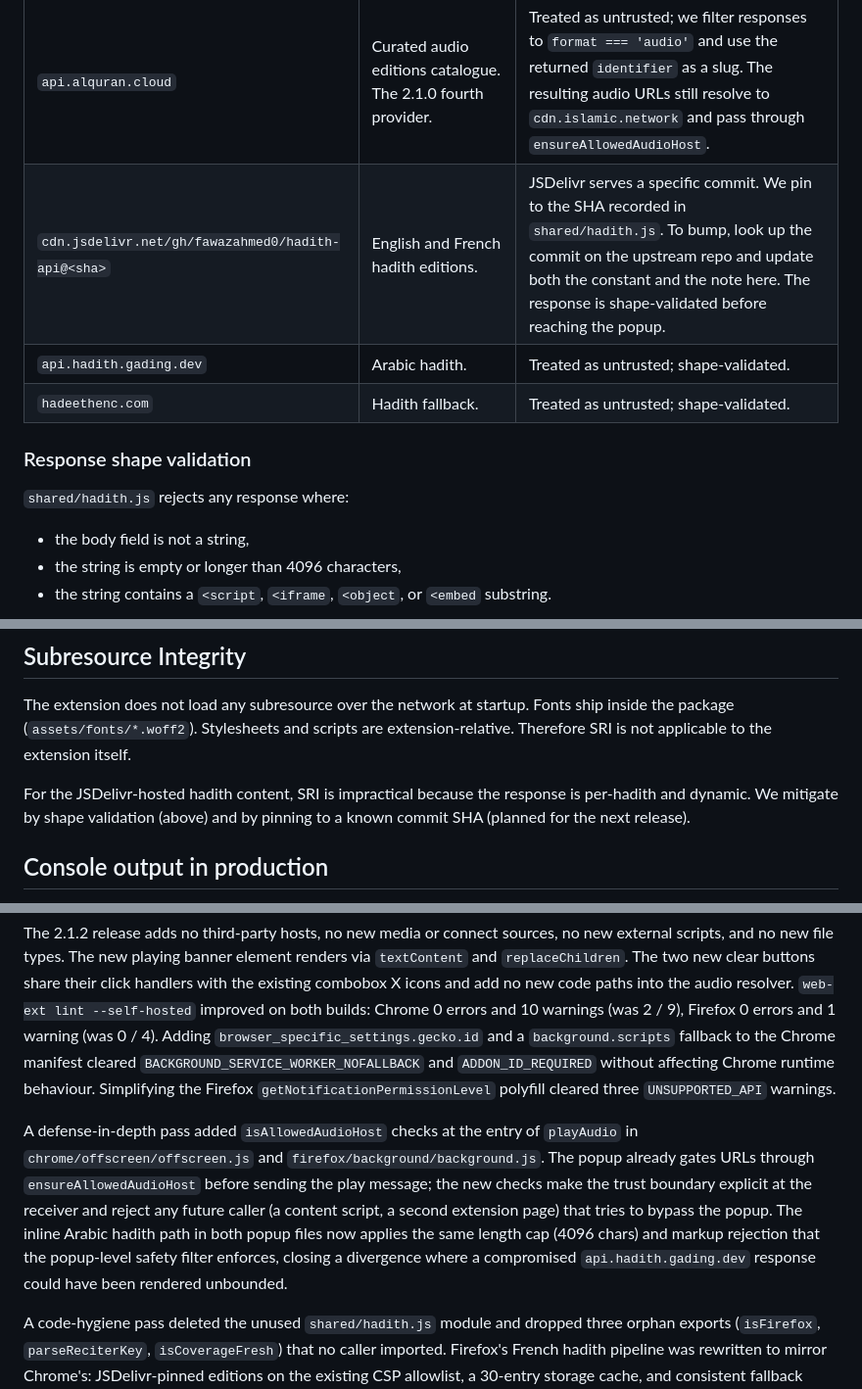
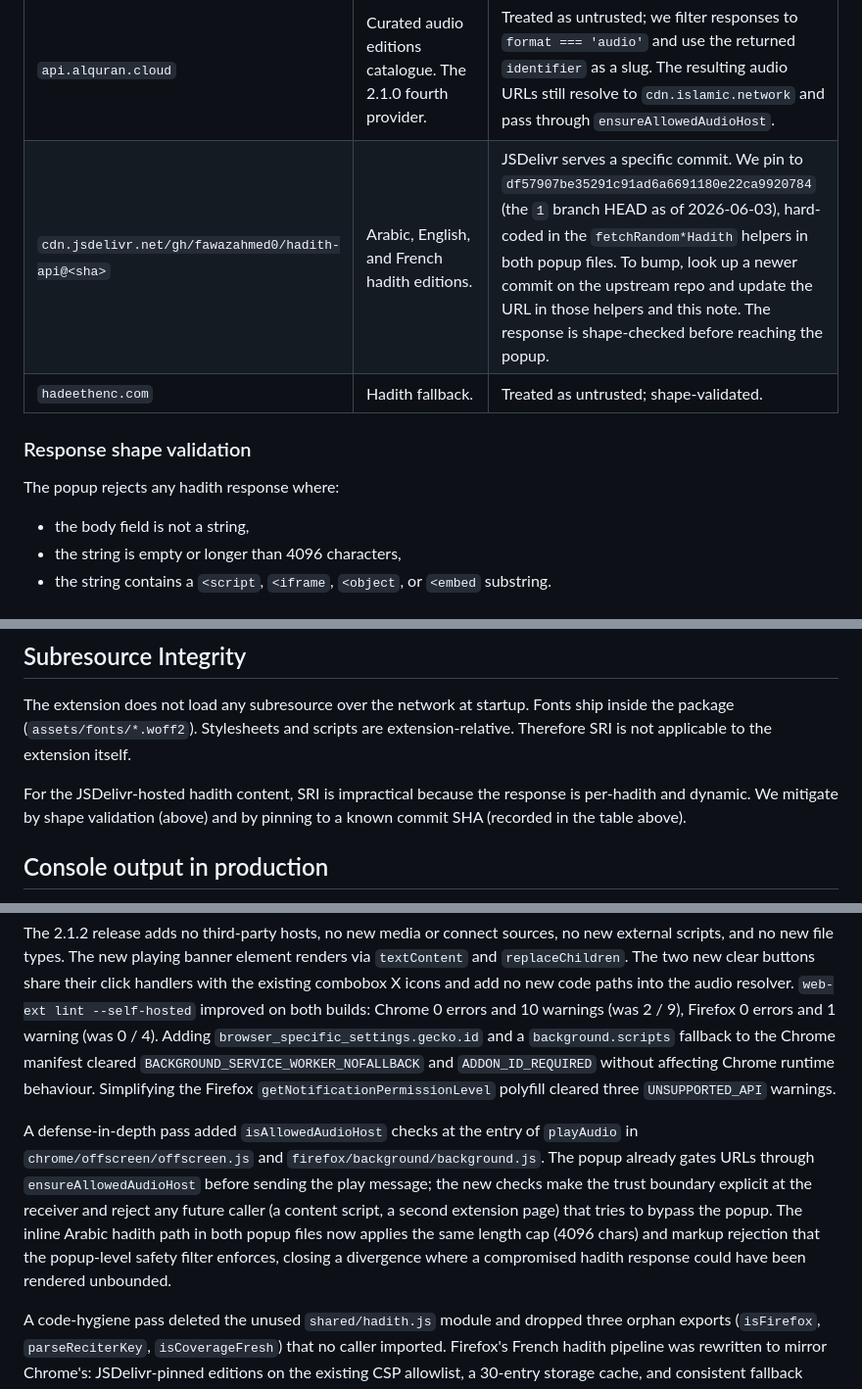
Before and after one commit to Abdalla-Eldoumani/islam-extension, a Markdown page: docs/SECURITY.md, 3 parts joined by grey strips. Shown at 98% size. Drawn GitHub-style.

Commit message:
update the hadith dependency details in the security doc

```diff
--- a/docs/SECURITY.md
+++ b/docs/SECURITY.md
@@ -23,13 +23,12 @@ The extension runs in the popup, the background service worker (Chrome) or persi
 | `www.mp3quran.net`, `*.mp3quran.net` | Reciter catalogue and audio mirrors. | Same. |
 | `cdn.islamic.network` | Audio for Islamic.network reciter slugs. | Same. |
 | `api.alquran.cloud` | Curated audio editions catalogue. The 2.1.0 fourth provider. | Treated as untrusted; we filter responses to `format === 'audio'` and use the returned `identifier` as a slug. The resulting audio URLs still resolve to `cdn.islamic.network` and pass through `ensureAllowedAudioHost`. |
-| `cdn.jsdelivr.net/gh/fawazahmed0/hadith-api@<sha>` | English and French hadith editions. | JSDelivr serves a specific commit. We pin to the SHA recorded in `shared/hadith.js`. To bump, look up the commit on the upstream repo and update both the constant and the note here. The response is shape-validated before reaching the popup. |
-| `api.hadith.gading.dev` | Arabic hadith. | Treated as untrusted; shape-validated. |
+| `cdn.jsdelivr.net/gh/fawazahmed0/hadith-api@<sha>` | Arabic, English, and French hadith editions. | JSDelivr serves a specific commit. We pin to `df57907be35291c91ad6a6691180e22ca9920784` (the `1` branch HEAD as of 2026-06-03), hard-coded in the `fetchRandom*Hadith` helpers in both popup files. To bump, look up a newer commit on the upstream repo and update the URL in those helpers and this note. The response is shape-checked before reaching the popup. |
 | `hadeethenc.com` | Hadith fallback. | Treated as untrusted; shape-validated. |
 
 ### Response shape validation
 
-`shared/hadith.js` rejects any response where:
+The popup rejects any hadith response where:
 
 - the body field is not a string,
 - the string is empty or longer than 4096 characters,
@@ -68,7 +67,7 @@ No `'unsafe-inline'`, no `'unsafe-eval'`, no `data:` URIs, no `https:` wildcards
 
 The extension does not load any subresource over the network at startup. Fonts ship inside the package (`assets/fonts/*.woff2`). Stylesheets and scripts are extension-relative. Therefore SRI is not applicable to the extension itself.
 
-For the JSDelivr-hosted hadith content, SRI is impractical because the response is per-hadith and dynamic. We mitigate by shape validation (above) and by pinning to a known commit SHA (planned for the next release).
+For the JSDelivr-hosted hadith content, SRI is impractical because the response is per-hadith and dynamic. We mitigate by shape validation (above) and by pinning to a known commit SHA (recorded in the table above).
 
 ## Console output in production
 
@@ -104,7 +103,7 @@ Audio-state restoration polls `chrome.runtime.sendMessage({ action: 'getAudioSta
 
 The 2.1.2 release adds no third-party hosts, no new media or connect sources, no new external scripts, and no new file types. The new playing banner element renders via `textContent` and `replaceChildren`. The two new clear buttons share their click handlers with the existing combobox X icons and add no new code paths into the audio resolver. `web-ext lint --self-hosted` improved on both builds: Chrome 0 errors and 10 warnings (was 2 / 9), Firefox 0 errors and 1 warning (was 0 / 4). Adding `browser_specific_settings.gecko.id` and a `background.scripts` fallback to the Chrome manifest cleared `BACKGROUND_SERVICE_WORKER_NOFALLBACK` and `ADDON_ID_REQUIRED` without affecting Chrome runtime behaviour. Simplifying the Firefox `getNotificationPermissionLevel` polyfill cleared three `UNSUPPORTED_API` warnings.
 
-A defense-in-depth pass added `isAllowedAudioHost` checks at the entry of `playAudio` in `chrome/offscreen/offscreen.js` and `firefox/background/background.js`. The popup already gates URLs through `ensureAllowedAudioHost` before sending the play message; the new checks make the trust boundary explicit at the receiver and reject any future caller (a content script, a second extension page) that tries to bypass the popup. The inline Arabic hadith path in both popup files now applies the same length cap (4096 chars) and markup rejection that the popup-level safety filter enforces, closing a divergence where a compromised `api.hadith.gading.dev` response could have been rendered unbounded.
+A defense-in-depth pass added `isAllowedAudioHost` checks at the entry of `playAudio` in `chrome/offscreen/offscreen.js` and `firefox/background/background.js`. The popup already gates URLs through `ensureAllowedAudioHost` before sending the play message; the new checks make the trust boundary explicit at the receiver and reject any future caller (a content script, a second extension page) that tries to bypass the popup. The inline Arabic hadith path in both popup files now applies the same length cap (4096 chars) and markup rejection that the popup-level safety filter enforces, closing a divergence where a compromised hadith response could have been rendered unbounded.
 
 A code-hygiene pass deleted the unused `shared/hadith.js` module and dropped three orphan exports (`isFirefox`, `parseReciterKey`, `isCoverageFresh`) that no caller imported. Firefox's French hadith pipeline was rewritten to mirror Chrome's: JSDelivr-pinned editions on the existing CSP allowlist, a 30-entry storage cache, and consistent fallback strings across both builds. A latent Firefox bug was fixed: `getNotificationPermissionLevel` was a Chrome-shaped polyfill that always resolved to `denied` on Firefox because the API does not exist there; dhikr notifications in `notification` mode never fired. The Firefox helper now resolves to `granted` directly since the permission is granted at install time via the manifest. Arabic UI translations were added for 17 error/loading strings that previously fell through to English on the Arabic locale; the dhikr collection itself is unchanged.
 
```
Also changed, not shown: other parts of docs/SECURITY.md (+1 -1 lines).
